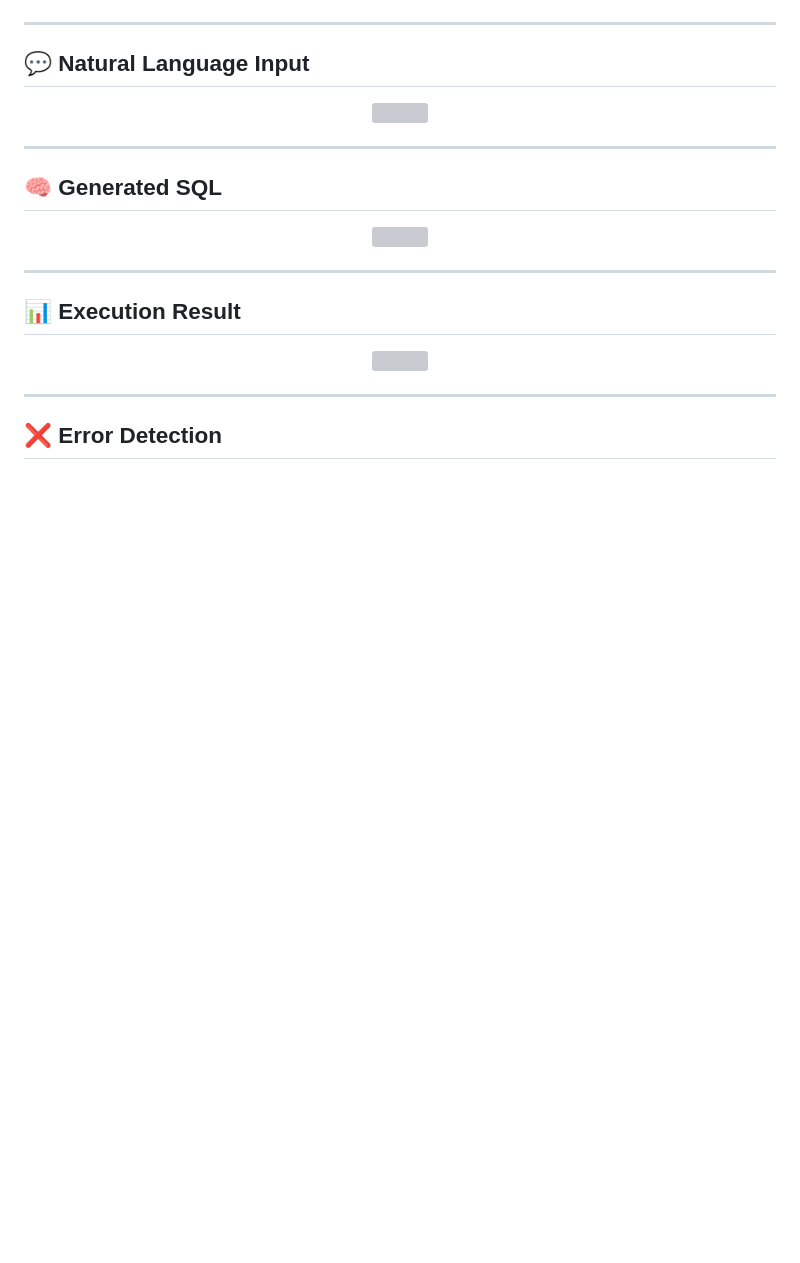
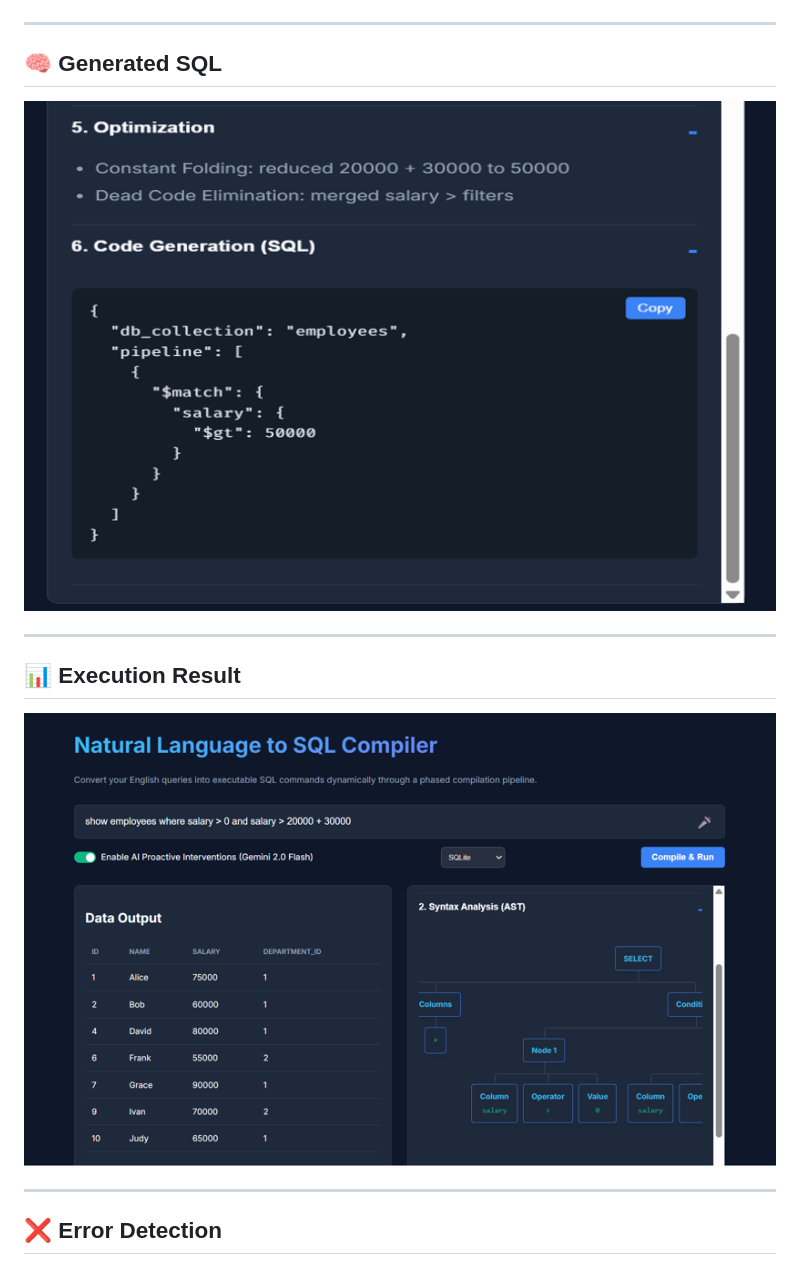
Before and after one commit to sreejamukkara/AI-Assisted-Natural-Language-to-SQL-Translation-using-Hybrid-NLP-and-Compiler-Based-Parsing, a Markdown page: README.md, the part around one of its changes. Drawn GitHub-style; blank space fills up the shorter version; grey boxes are pictures that could not be loaded.

```diff
--- a/README.md
+++ b/README.md
@@ -57,21 +62,11 @@ The generated SQL is executed on a **SQLite database**, and the results are disp
 
 ---
 
-## 💬 Natural Language Input
-
-<p align="center">
-
-<img src="assets/input.png" width="900">
-
-</p>
-
----
-
 ## 🧠 Generated SQL
 
 <p align="center">
 
-<img src="assets/sql_output.png" width="900">
+<img src="assets/ir_sql_generation.png" width="900">
 
 </p>
 
@@ -81,7 +76,7 @@ The generated SQL is executed on a **SQLite database**, and the results are disp
 
 <p align="center">
 
-<img src="assets/execution.png" width="900">
+<img src="assets/testing.png" width="900">
 
 </p>
 
```
Also changed, not shown: other parts of README.md (+19 -31 lines).
